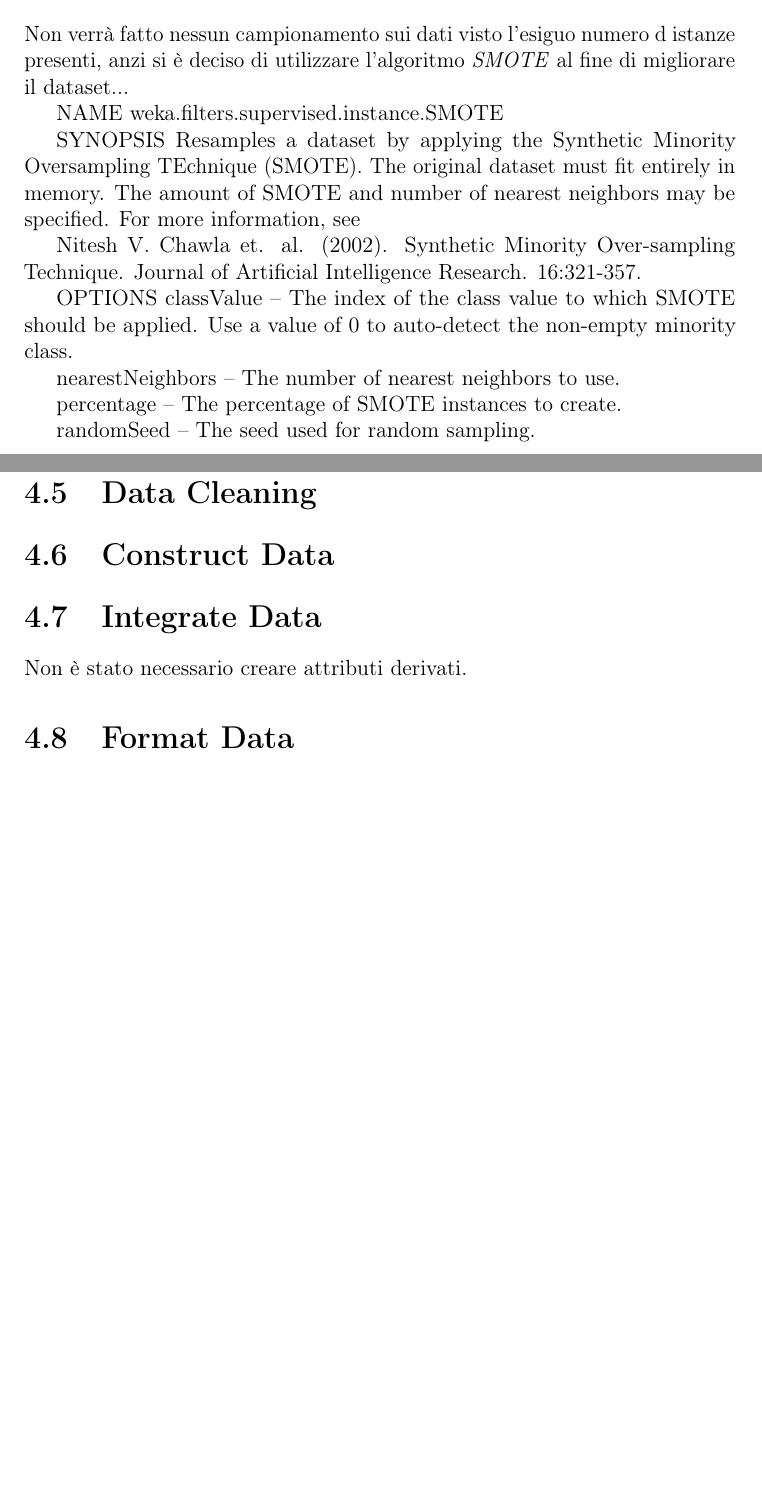
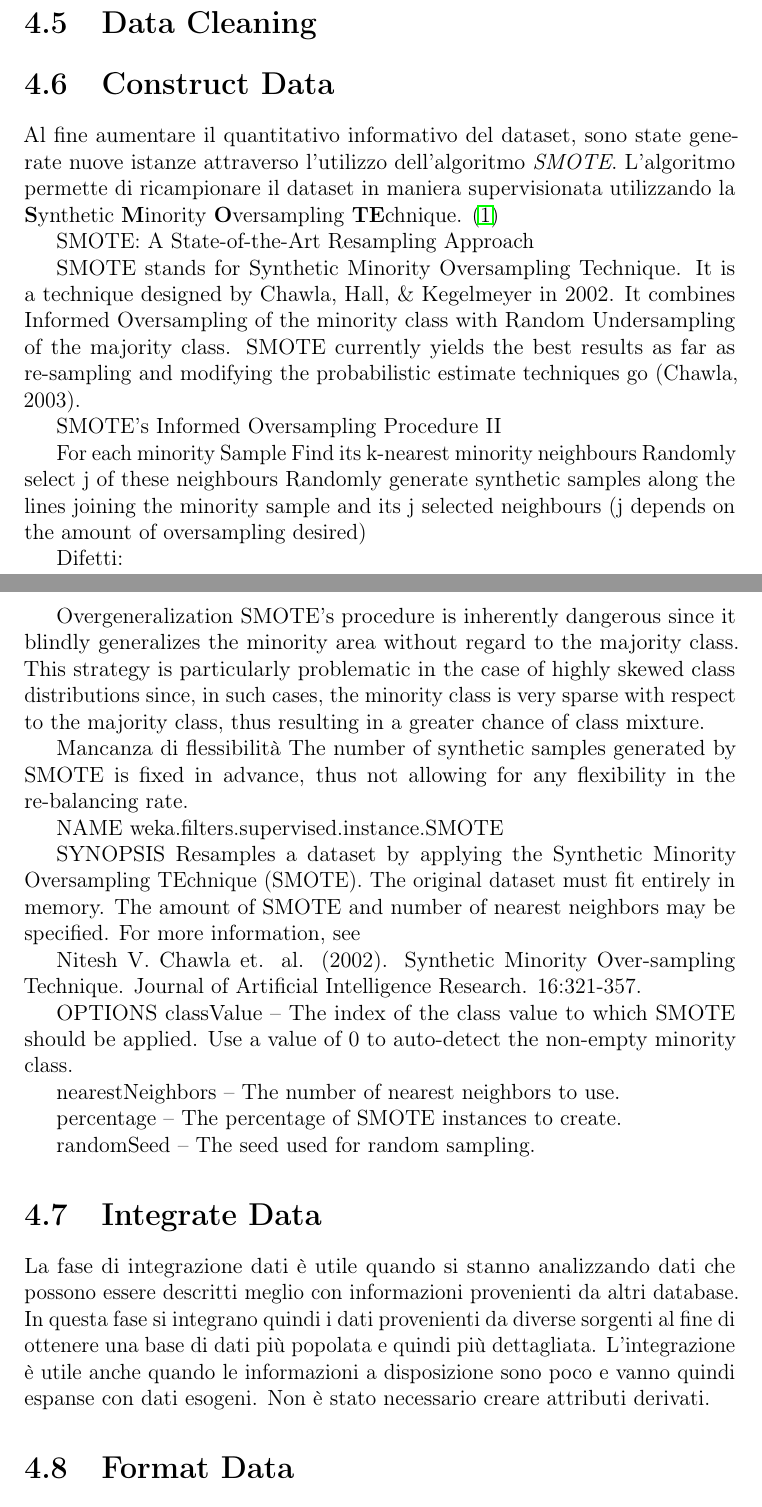
Before and after one commit to Simoruty/DM_Documentation, a LaTeX thesis (main.tex, which reads DataPreparation.tex): two parts of pages 18 and 20 of 28 before the commit and two parts of pages 19 and 20 of 28 after it, joined at a grey line, cut at the place of the change, the shorter picture padded with empty space. Compiled offline with pdfLaTeX.

Commit message:
Data prep 3 febb

```diff
--- a/DataPreparation.tex
+++ b/DataPreparation.tex
@@ -16,25 +16,7 @@ La totalità dei dati presenti nel dataset verrà utilizzata per il processo di
 \section{Selezione dei dati}
 
 \section{Campionamento}
-
-Non verrà fatto nessun campionamento sui dati visto l'esiguo numero d istanze presenti, anzi si è deciso di utilizzare l'algoritmo \textit{SMOTE} al fine di migliorare il dataset...
-
-NAME
-weka.filters.supervised.instance.SMOTE
-
-SYNOPSIS
-Resamples a dataset by applying the Synthetic Minority Oversampling TEchnique (SMOTE). The original dataset must fit entirely in memory. The amount of SMOTE and number of nearest neighbors may be specified. For more information, see
-
-Nitesh V. Chawla et. al. (2002). Synthetic Minority Over-sampling Technique. Journal of Artificial Intelligence Research. 16:321-357.
-
-OPTIONS
-classValue -- The index of the class value to which SMOTE should be applied. Use a value of 0 to auto-detect the non-empty minority class.
-
-nearestNeighbors -- The number of nearest neighbors to use.
-
-percentage -- The percentage of SMOTE instances to create.
-
-randomSeed -- The seed used for random sampling.
+Visto l'esiguo quantitativo di istanze disponibili, non è stato fatto nessun campionamento.
 
 \section{Feature Selection}
 
@@ -90,7 +72,53 @@ startSet -- Set the start point for the search. This is specified as a comma sep
 
 \section{Construct Data}
 
+Al fine aumentare il quantitativo informativo del dataset, sono state generate nuove istanze attraverso l'utilizzo dell'algoritmo \textit{SMOTE}. L'algoritmo permette di ricampionare il dataset in maniera supervisionata utilizzando la \textbf{S}ynthetic \textbf{M}inority \textbf{O}versampling \textbf{TE}chnique.
+\cite{Chawla02smote:synthetic}
+
+SMOTE: A State-of-the-Art Resampling Approach
+
+SMOTE stands for Synthetic Minority Oversampling Technique.
+It is a technique designed by Chawla, Hall, \& Kegelmeyer  in 2002.
+It combines Informed Oversampling of the minority class with Random Undersampling        of the majority class.
+SMOTE currently yields the best results as far as re-sampling and modifying the probabilistic estimate techniques go (Chawla, 2003).
+
+SMOTE’s Informed Oversampling Procedure II
+
+For each minority Sample
+	Find its k-nearest minority neighbours
+	Randomly select j of these neighbours
+	Randomly generate synthetic samples along the lines joining the minority sample and its j selected neighbours
+(j depends on the amount of oversampling desired)
+
+
+Difetti:
+
+Overgeneralization
+SMOTE’s procedure is inherently dangerous since it blindly generalizes the minority area without regard to the majority class.
+This strategy is particularly problematic in the case of highly skewed class distributions since, in such cases, the minority class is very sparse with respect to the majority class, thus resulting in a greater chance of class mixture.
+
+Mancanza di flessibilità
+The number of synthetic samples generated by SMOTE is fixed in advance, thus not allowing for any flexibility in the re-balancing rate.
+
+NAME
+weka.filters.supervised.instance.SMOTE
+
+SYNOPSIS
+Resamples a dataset by applying the Synthetic Minority Oversampling TEchnique (SMOTE). The original dataset must fit entirely in memory. The amount of SMOTE and number of nearest neighbors may be specified. For more information, see
+
+Nitesh V. Chawla et. al. (2002). Synthetic Minority Over-sampling Technique. Journal of Artificial Intelligence Research. 16:321-357.
+
+OPTIONS
+classValue -- The index of the class value to which SMOTE should be applied. Use a value of 0 to auto-detect the non-empty minority class.
+
+nearestNeighbors -- The number of nearest neighbors to use.
+
+percentage -- The percentage of SMOTE instances to create.
+
+randomSeed -- The seed used for random sampling.
+
 \section{Integrate Data}
+La fase di integrazione dati è utile quando si stanno analizzando dati che possono essere descritti meglio con informazioni provenienti da altri database. In questa fase si integrano quindi i dati provenienti da diverse sorgenti al fine di ottenere una base di dati più popolata e quindi più dettagliata. L'integrazione è utile anche quando le informazioni a disposizione sono poco e vanno quindi espanse con dati esogeni.
 Non è stato necessario creare attributi derivati.
 
 \section{Format Data}
```
Also changed, not shown: mybib.bib (+9 -0 lines).
